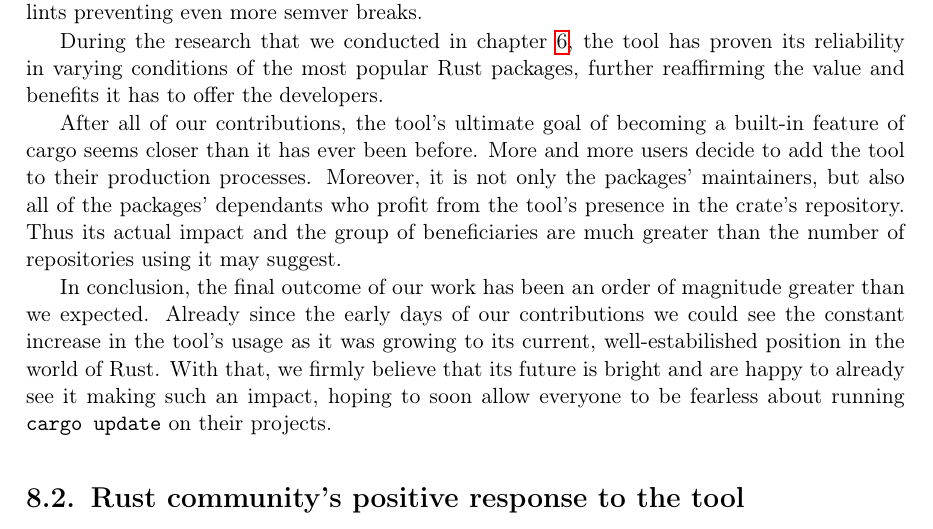
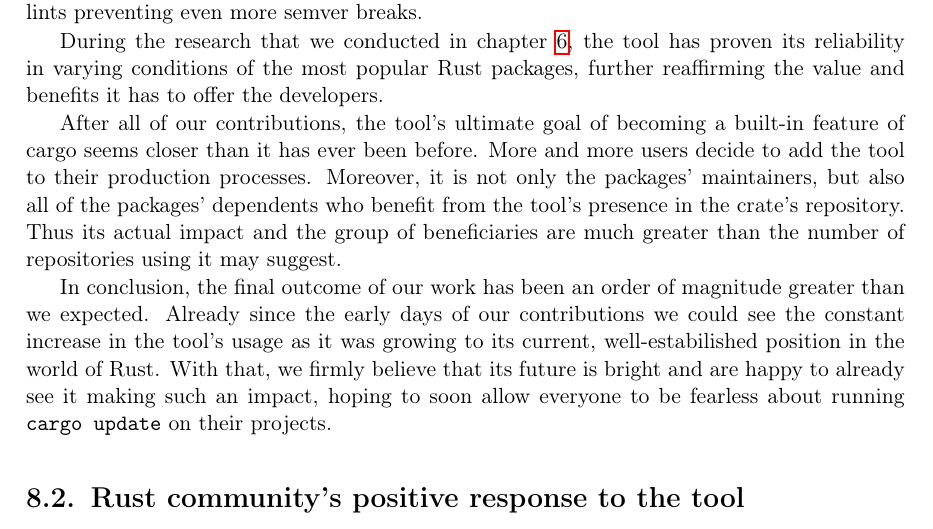
Before and after one commit to tonowak/bachelors-thesis, a LaTeX thesis (thesis-en.tex): part of page 37 of 43, cut so that both start at the same text. Compiled offline with pdfLaTeX.

Commit message:
Update thesis-en.tex
Co-authored-by: Predrag Gruevski <2348618+obi1kenobi@users.noreply.github.com>

```diff
--- a/thesis-en.tex
+++ b/thesis-en.tex
@@ -992,7 +992,7 @@ further reaffirming the value and benefits it has to offer the developers.
 After all of our contributions, the tool's ultimate goal of becoming a built-in feature of cargo
 seems closer than it has ever been before. More and more users decide to add the tool to their
 production processes. Moreover, it is not only the packages' maintainers, but also all of
-the packages' dependants who profit from the tool's presence in the crate's repository. Thus its
+the packages' dependents who benefit from the tool's presence in the crate's repository. Thus its
 actual impact and the group of beneficiaries are much greater than the number of repositories
 using it may suggest.
 
```
